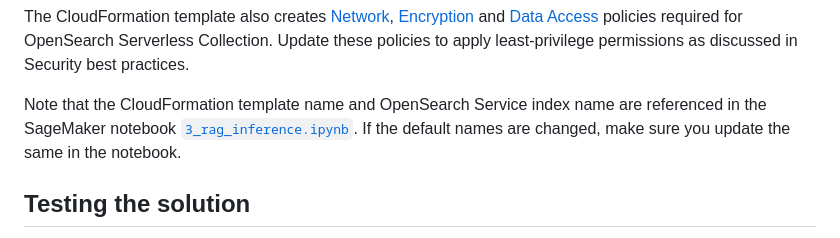
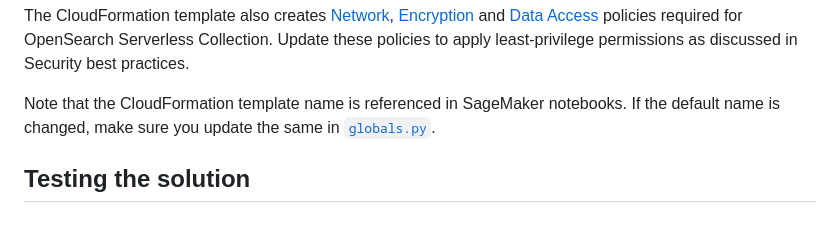
Before and after one commit to aws-samples/multimodal-rag-on-slide-decks, a Markdown page: Blog1-TitanEmbeddings-LVM/README.md, the part around the change. GitHub-like rendering.

Commit message:
Update README.md - added line about globals.py update for CFT name change

```diff
--- a/Blog1-TitanEmbeddings-LVM/README.md
+++ b/Blog1-TitanEmbeddings-LVM/README.md
@@ -243,11 +243,10 @@ policies required for OpenSearch Serverless Collection. Update these
 policies to apply least-privilege permissions as discussed in Security
 best practices.
 
-Note that the CloudFormation template name and OpenSearch Service index
-name are referenced in the SageMaker notebook
-[`3_rag_inference.ipynb`](./notebooks/3_rag_inference.ipynb). If the
-default names are changed, make sure you update the same in the
-notebook.
+Note that the CloudFormation template name is referenced in SageMaker
+notebooks. If the default name is changed, make sure you update the same
+in [`globals.py`](../notebooks/globals.py).
+
 
 ## Testing the solution
 
```
